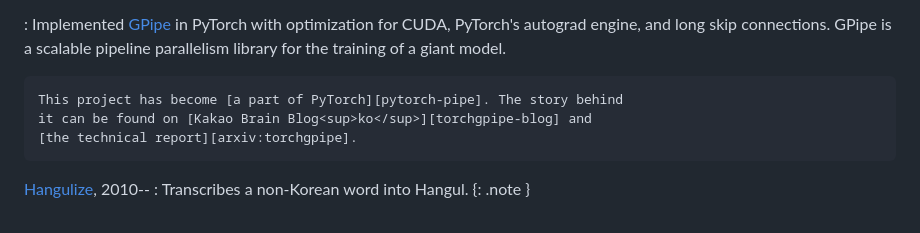
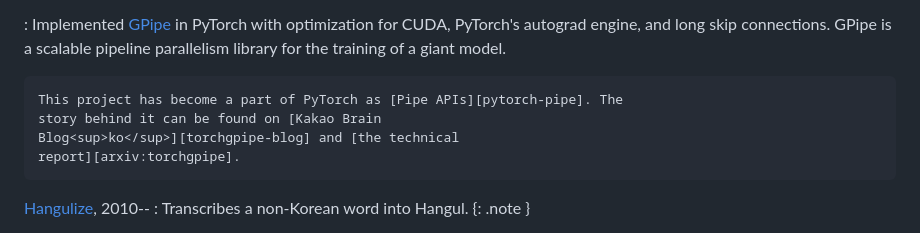
Before and after one commit to sublee/subl.ee, a Markdown page: resume.md, the part around one of its changes. GitHub-like rendering.

Commit message:
Rephrase about torchgpipe

```diff
--- a/resume.md
+++ b/resume.md
@@ -126,9 +126,10 @@ Open Source Experience
     autograd engine, and long skip connections. GPipe is a scalable pipeline
     parallelism library for the training of a giant model.
 
-    This project has become [a part of PyTorch][pytorch-pipe]. The story behind
-    it can be found on [Kakao Brain Blog<sup>ko</sup>][torchgpipe-blog] and
-    [the technical report][arxiv:torchgpipe].
+    This project has become a part of PyTorch as [Pipe APIs][pytorch-pipe]. The
+    story behind it can be found on [Kakao Brain
+    Blog<sup>ko</sup>][torchgpipe-blog] and [the technical
+    report][arxiv:torchgpipe].
 
 [torchgpipe]: https://torchgpipe.readthedocs.io/
 [gpipe]: https://arxiv.org/abs/1811.06965
```
Also changed, not shown: other parts of resume.md (+1 -1 lines).
